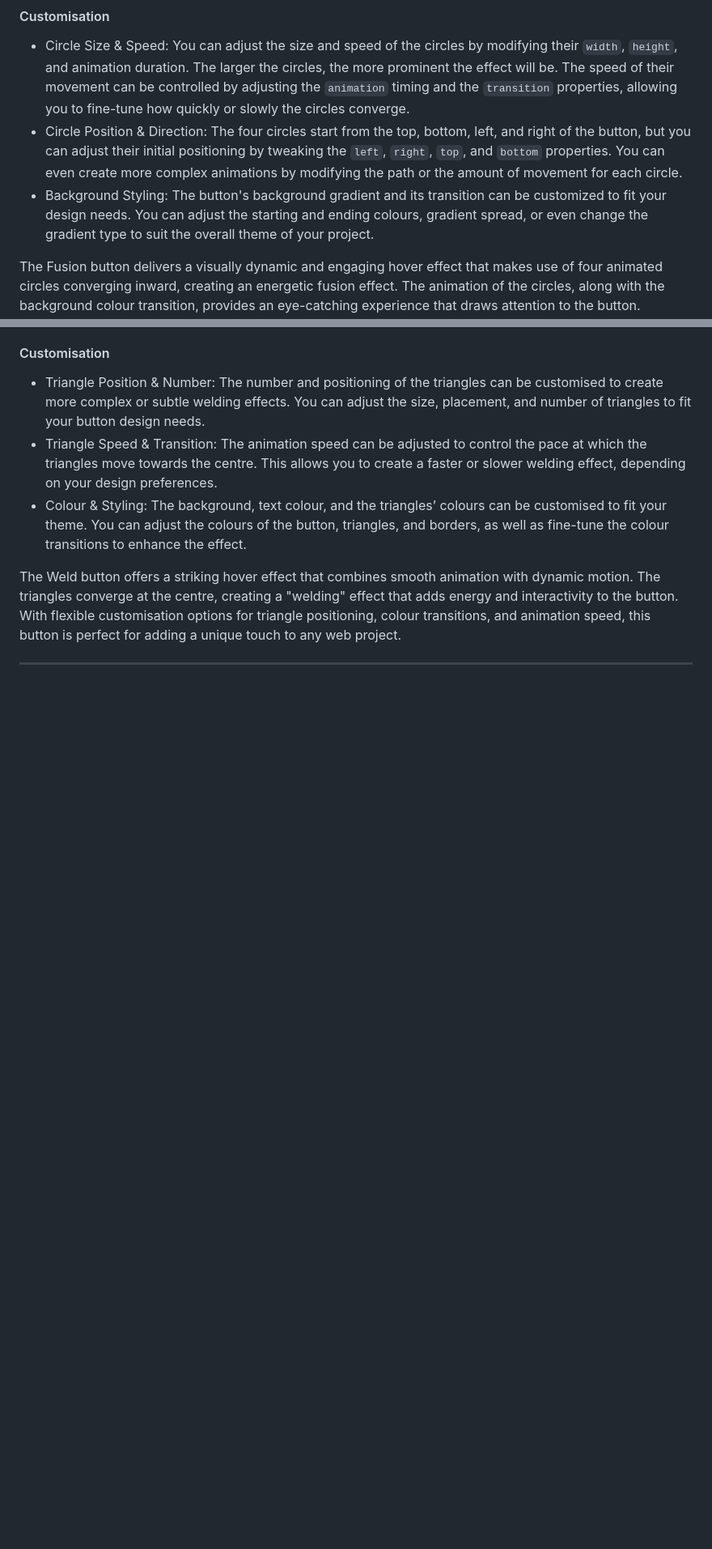
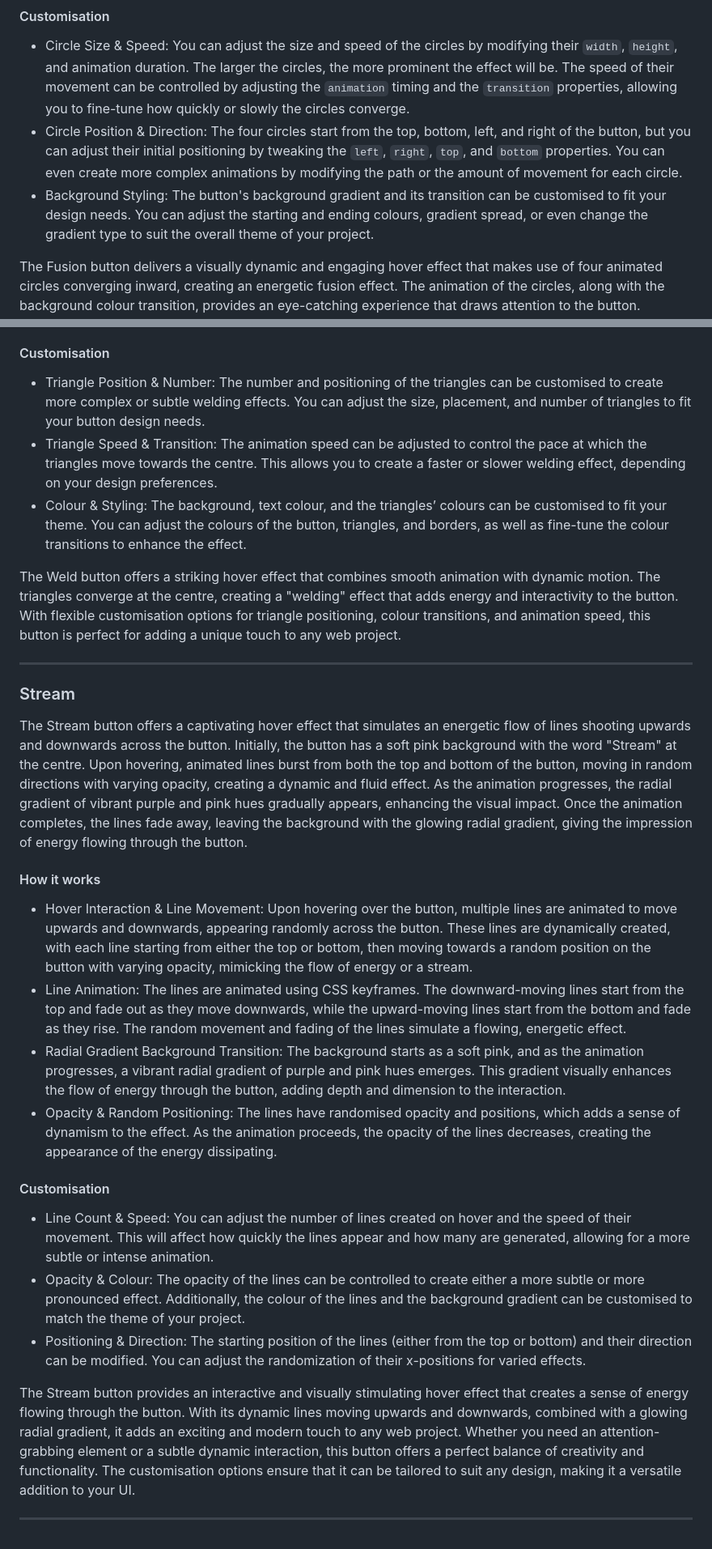
Before and after one commit to SasanTazayoni/Advanced-Button-Hover-Animations, a Markdown page: README.md, 2 parts joined by grey strips. Shown: that part at 81% size. Drawn GitHub-style; blank space fills up the shorter version.

Commit message:
Add description for Stream button in README

````diff
--- a/README.md
+++ b/README.md
@@ -246,7 +246,7 @@ The Fusion button introduces an engaging hover effect where four circles move in
 
 * Circle Size & Speed: You can adjust the size and speed of the circles by modifying their ```width```, ```height```, and animation duration. The larger the circles, the more prominent the effect will be. The speed of their movement can be controlled by adjusting the ```animation``` timing and the ```transition``` properties, allowing you to fine-tune how quickly or slowly the circles converge.
 * Circle Position & Direction: The four circles start from the top, bottom, left, and right of the button, but you can adjust their initial positioning by tweaking the ```left```, ```right```, ```top```, and ```bottom``` properties. You can even create more complex animations by modifying the path or the amount of movement for each circle.
-* Background Styling: The button's background gradient and its transition can be customized to fit your design needs. You can adjust the starting and ending colours, gradient spread, or even change the gradient type to suit the overall theme of your project.
+* Background Styling: The button's background gradient and its transition can be customised to fit your design needs. You can adjust the starting and ending colours, gradient spread, or even change the gradient type to suit the overall theme of your project.
 
 The Fusion button delivers a visually dynamic and engaging hover effect that makes use of four animated circles converging inward, creating an energetic fusion effect. The animation of the circles, along with the background colour transition, provides an eye-catching experience that draws attention to the button. Whether you’re looking to add some flair to a call-to-action button or enhance the interactivity of your interface, this effect will elevate your design. With easy customisation options for circle size, opacity, direction, and background styling, the Fusion button can be adapted to fit a variety of styles, making it a versatile and energetic addition to any website.
 
@@ -270,3 +270,24 @@ The Weld button introduces a dynamic hover effect where triangles appear to "wel
 The Weld button offers a striking hover effect that combines smooth animation with dynamic motion. The triangles converge at the centre, creating a "welding" effect that adds energy and interactivity to the button. With flexible customisation options for triangle positioning, colour transitions, and animation speed, this button is perfect for adding a unique touch to any web project.
 
 ---
+
+### Stream
+
+The Stream button offers a captivating hover effect that simulates an energetic flow of lines shooting upwards and downwards across the button. Initially, the button has a soft pink background with the word "Stream" at the centre. Upon hovering, animated lines burst from both the top and bottom of the button, moving in random directions with varying opacity, creating a dynamic and fluid effect. As the animation progresses, the radial gradient of vibrant purple and pink hues gradually appears, enhancing the visual impact. Once the animation completes, the lines fade away, leaving the background with the glowing radial gradient, giving the impression of energy flowing through the button.
+
+#### How it works
+
+* Hover Interaction & Line Movement: Upon hovering over the button, multiple lines are animated to move upwards and downwards, appearing randomly across the button. These lines are dynamically created, with each line starting from either the top or bottom, then moving towards a random position on the button with varying opacity, mimicking the flow of energy or a stream.
+* Line Animation: The lines are animated using CSS keyframes. The downward-moving lines start from the top and fade out as they move downwards, while the upward-moving lines start from the bottom and fade as they rise. The random movement and fading of the lines simulate a flowing, energetic effect.
+* Radial Gradient Background Transition: The background starts as a soft pink, and as the animation progresses, a vibrant radial gradient of purple and pink hues emerges. This gradient visually enhances the flow of energy through the button, adding depth and dimension to the interaction.
+* Opacity & Random Positioning: The lines have randomised opacity and positions, which adds a sense of dynamism to the effect. As the animation proceeds, the opacity of the lines decreases, creating the appearance of the energy dissipating.
+
+#### Customisation
+
+* Line Count & Speed: You can adjust the number of lines created on hover and the speed of their movement. This will affect how quickly the lines appear and how many are generated, allowing for a more subtle or intense animation.
+* Opacity & Colour: The opacity of the lines can be controlled to create either a more subtle or more pronounced effect. Additionally, the colour of the lines and the background gradient can be customised to match the theme of your project.
+* Positioning & Direction: The starting position of the lines (either from the top or bottom) and their direction can be modified. You can adjust the randomization of their x-positions for varied effects.
+
+The Stream button provides an interactive and visually stimulating hover effect that creates a sense of energy flowing through the button. With its dynamic lines moving upwards and downwards, combined with a glowing radial gradient, it adds an exciting and modern touch to any web project. Whether you need an attention-grabbing element or a subtle dynamic interaction, this button offers a perfect balance of creativity and functionality. The customisation options ensure that it can be tailored to suit any design, making it a versatile addition to your UI.
+
+---
````
